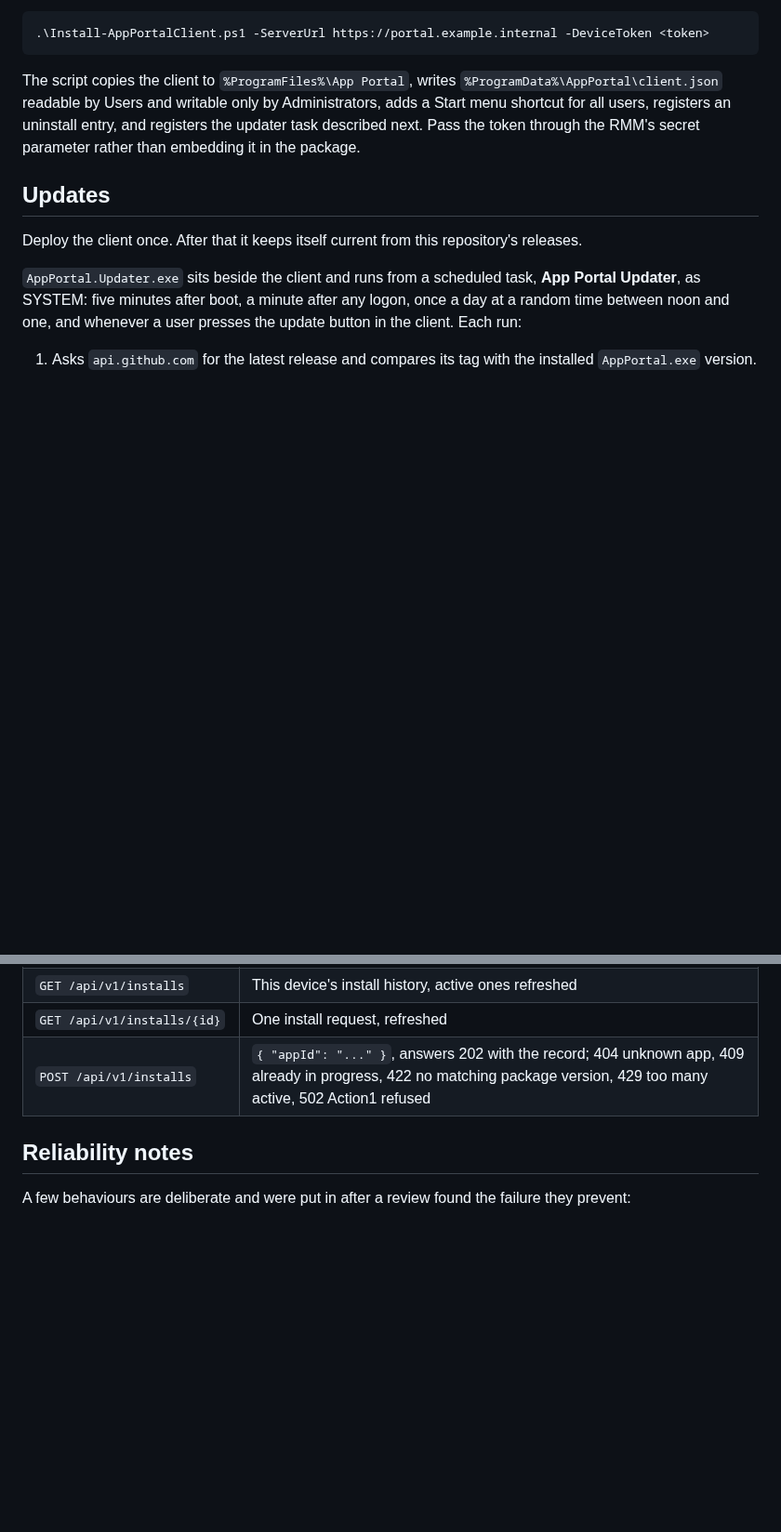
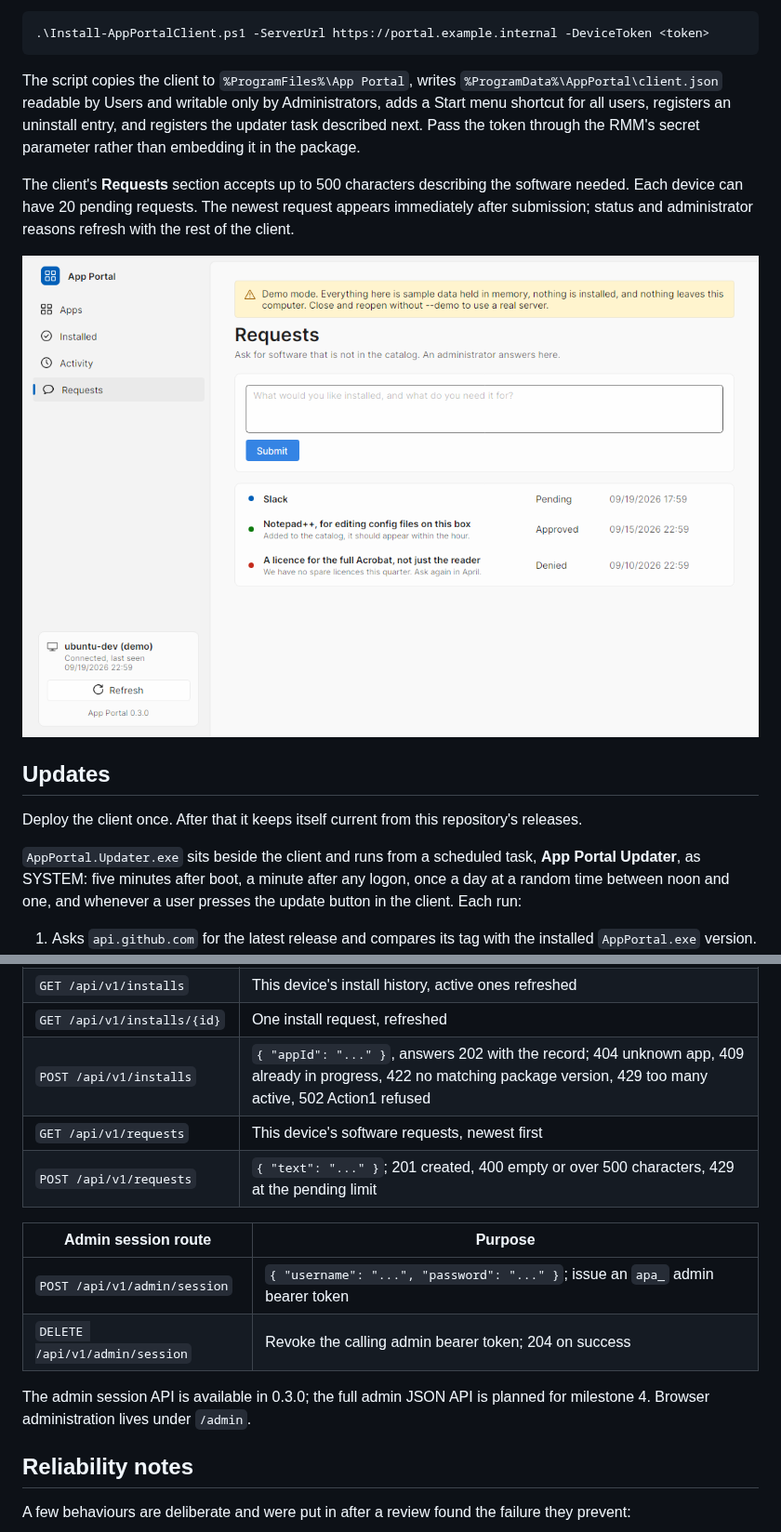
Before and after one commit to Duresa7/app-portal, a Markdown page: README.md, 2 parts joined by grey strips. Shown at 93% size. Rendered like a GitHub page; pictures changed too: docs/images/requests.png (added); blank space fills up the shorter version.

````diff
--- a/README.md
+++ b/README.md
@@ -87,6 +128,10 @@ The CI workflow publishes `AppPortal-client-win-x64.zip`: a self-contained build
 ```
 
 The script copies the client to `%ProgramFiles%\App Portal`, writes `%ProgramData%\AppPortal\client.json` readable by Users and writable only by Administrators, adds a Start menu shortcut for all users, registers an uninstall entry, and registers the updater task described next. Pass the token through the RMM's secret parameter rather than embedding it in the package.
+
+The client's **Requests** section accepts up to 500 characters describing the software needed. Each device can have 20 pending requests. The newest request appears immediately after submission; status and administrator reasons refresh with the rest of the client.
+
+![Requests in the Windows client](docs/images/requests.png)
 
 ## Updates
 
@@ -154,6 +199,15 @@ All routes except `/healthz` need `Authorization: Bearer <device token>`.
 | `GET /api/v1/installs` | This device's install history, active ones refreshed |
 | `GET /api/v1/installs/{id}` | One install request, refreshed |
 | `POST /api/v1/installs` | `{ "appId": "..." }`, answers 202 with the record; 404 unknown app, 409 already in progress, 422 no matching package version, 429 too many active, 502 Action1 refused |
+| `GET /api/v1/requests` | This device's software requests, newest first |
+| `POST /api/v1/requests` | `{ "text": "..." }`; 201 created, 400 empty or over 500 characters, 429 at the pending limit |
+
+| Admin session route | Purpose |
+|---|---|
+| `POST /api/v1/admin/session` | `{ "username": "...", "password": "..." }`; issue an `apa_` admin bearer token |
+| `DELETE /api/v1/admin/session` | Revoke the calling admin bearer token; 204 on success |
+
+The admin session API is available in 0.3.0; the full admin JSON API is planned for milestone 4. Browser administration lives under `/admin`.
 
 ## Reliability notes
 
````
Also changed, not shown: other parts of README.md (+54 -10 lines), docs/ROADMAP.md (+3 -1 lines), docs/images/admin-catalog.png (added), docs/images/admin-installs.png (added), docs/images/admin-requests.png (added), 2 other files.
